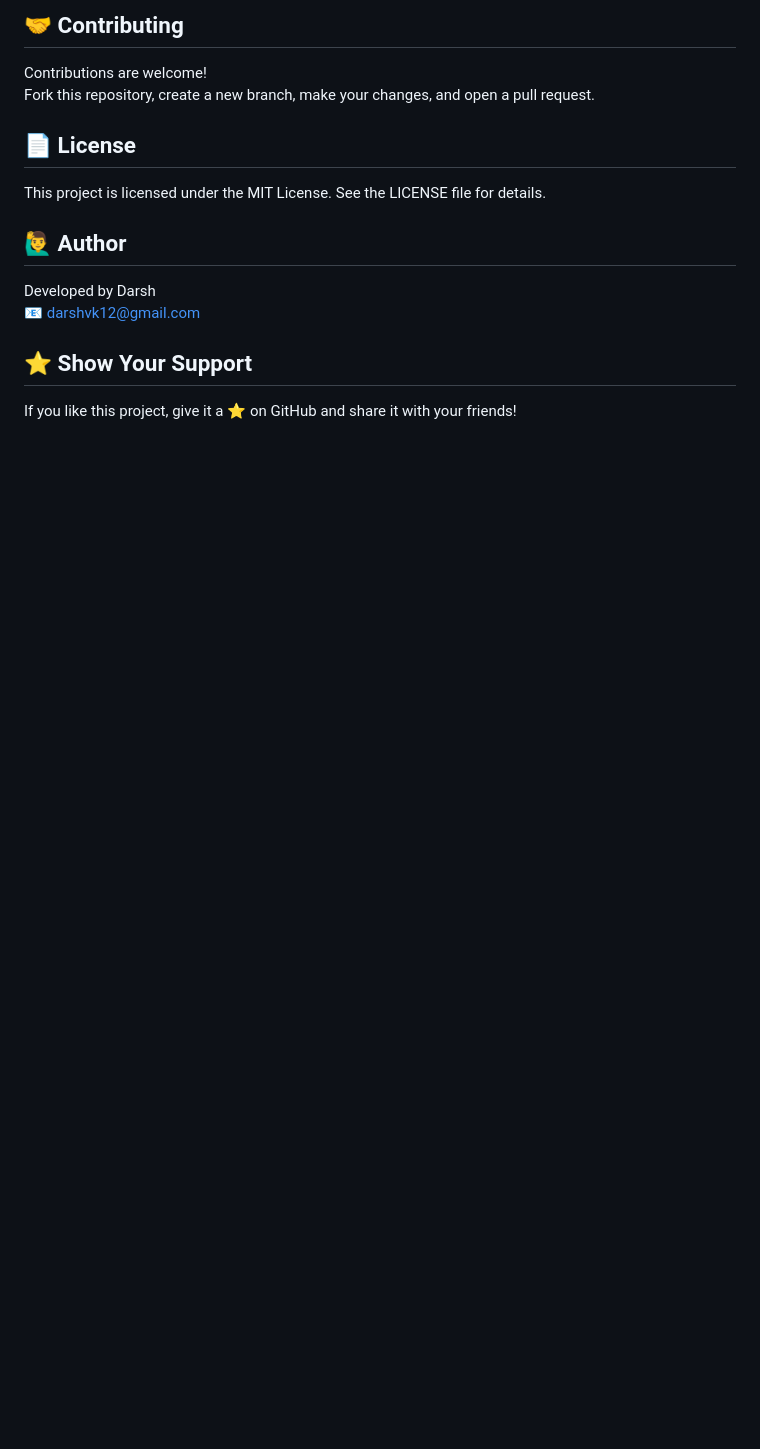
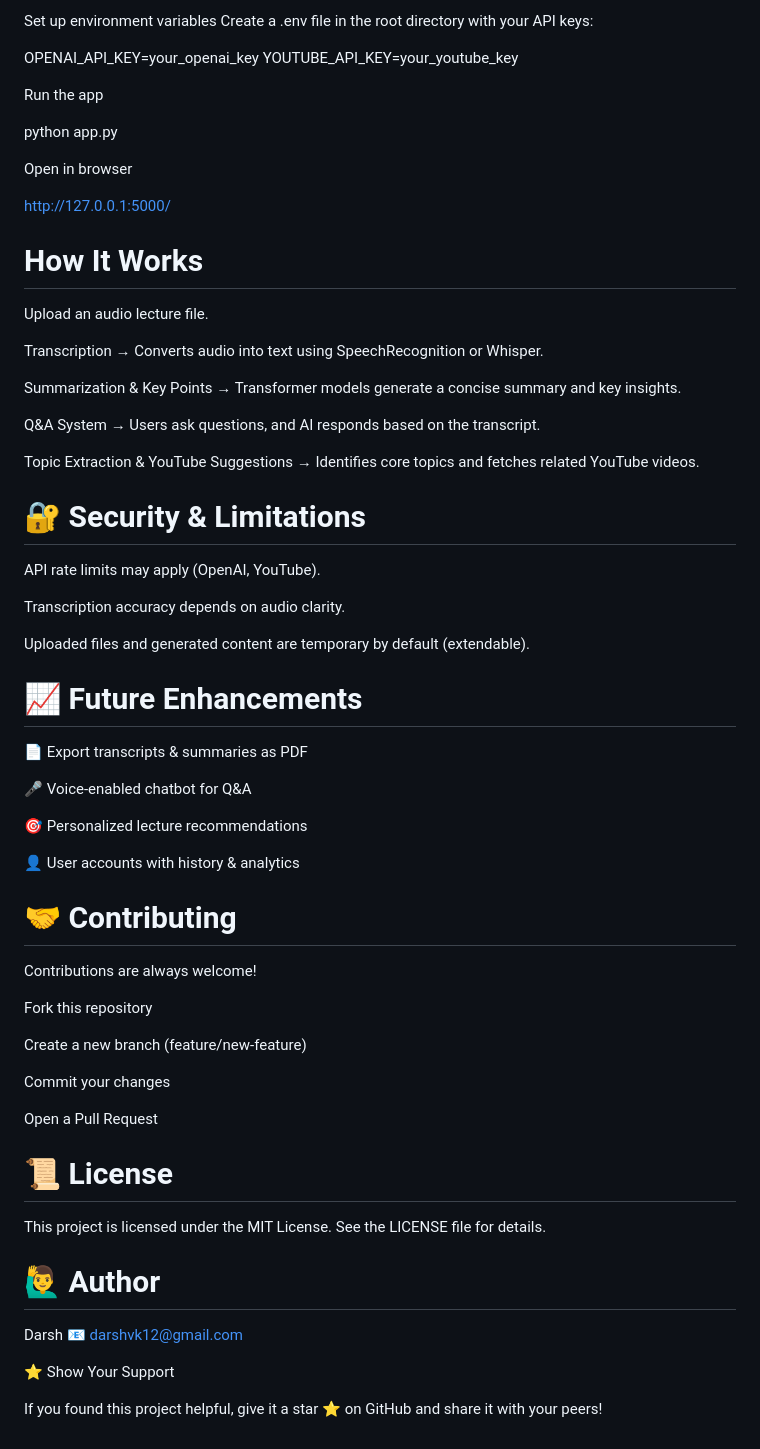
Before and after one commit to darshvk12/Lecturlyzer, a Markdown page: README.md, the part around one of its changes. Rendered like a GitHub page; blank space fills up the shorter version.

```diff
--- a/README.md
+++ b/README.md
@@ -83,18 +75,72 @@ Lecturyzer/
 
-## 🤝 Contributing
+Set up environment variables
+Create a .env file in the root directory with your API keys:
 
-Contributions are welcome!
-Fork this repository, create a new branch, make your changes, and open a pull request.
+OPENAI_API_KEY=your_openai_key
+YOUTUBE_API_KEY=your_youtube_key
 
-## 📄 License
 
-This project is licensed under the MIT License. See the LICENSE file for details.
+Run the app
 
-## 🙋‍♂️ Author
+python app.py
 
-Developed by Darsh
+
+Open in browser
+
+http://127.0.0.1:5000/
+
+#  How It Works
+
+Upload an audio lecture file.
+
+Transcription → Converts audio into text using SpeechRecognition or Whisper.
+
+Summarization & Key Points → Transformer models generate a concise summary and key insights.
+
+Q&A System → Users ask questions, and AI responds based on the transcript.
+
+Topic Extraction & YouTube Suggestions → Identifies core topics and fetches related YouTube videos.
+
+# 🔐 Security & Limitations
+
+API rate limits may apply (OpenAI, YouTube).
+
+Transcription accuracy depends on audio clarity.
+
+Uploaded files and generated content are temporary by default (extendable).
+
+# 📈 Future Enhancements
+
+📄 Export transcripts & summaries as PDF
+
+🎤 Voice-enabled chatbot for Q&A
+
+🎯 Personalized lecture recommendations
+
+👤 User accounts with history & analytics
+
+# 🤝 Contributing
+
+Contributions are always welcome!
+
+Fork this repository
+
+Create a new branch (feature/new-feature)
+
+Commit your changes
+
+Open a Pull Request
+
+# 📜 License
+
+This project is licensed under the MIT License. See the LICENSE
+ file for details.
+
+# 🙋‍♂️ Author
+
+Darsh
 📧 darshvk12@gmail.com
 
-## ⭐ Show Your Support
+⭐ Show Your Support
 
-If you like this project, give it a ⭐ on GitHub and share it with your friends!
+If you found this project helpful, give it a star ⭐ on GitHub and share it with your peers!
```
Also changed, not shown: other parts of README.md (+51 -59 lines).
